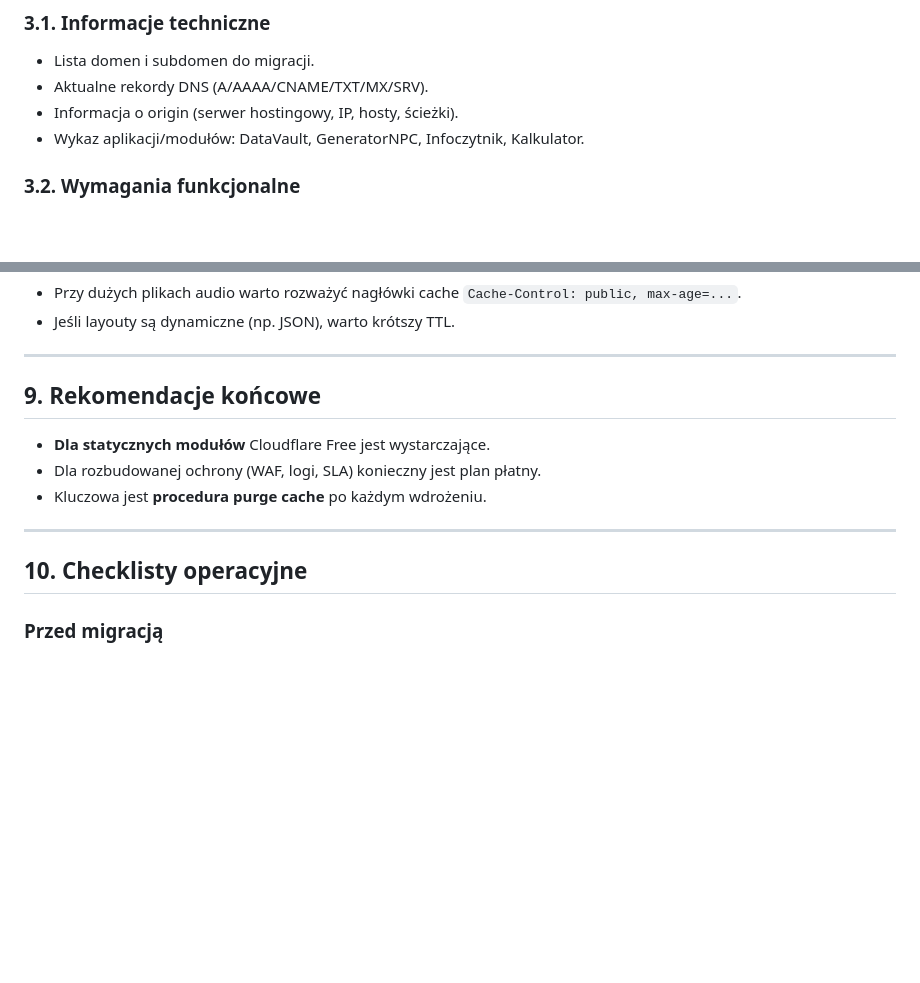
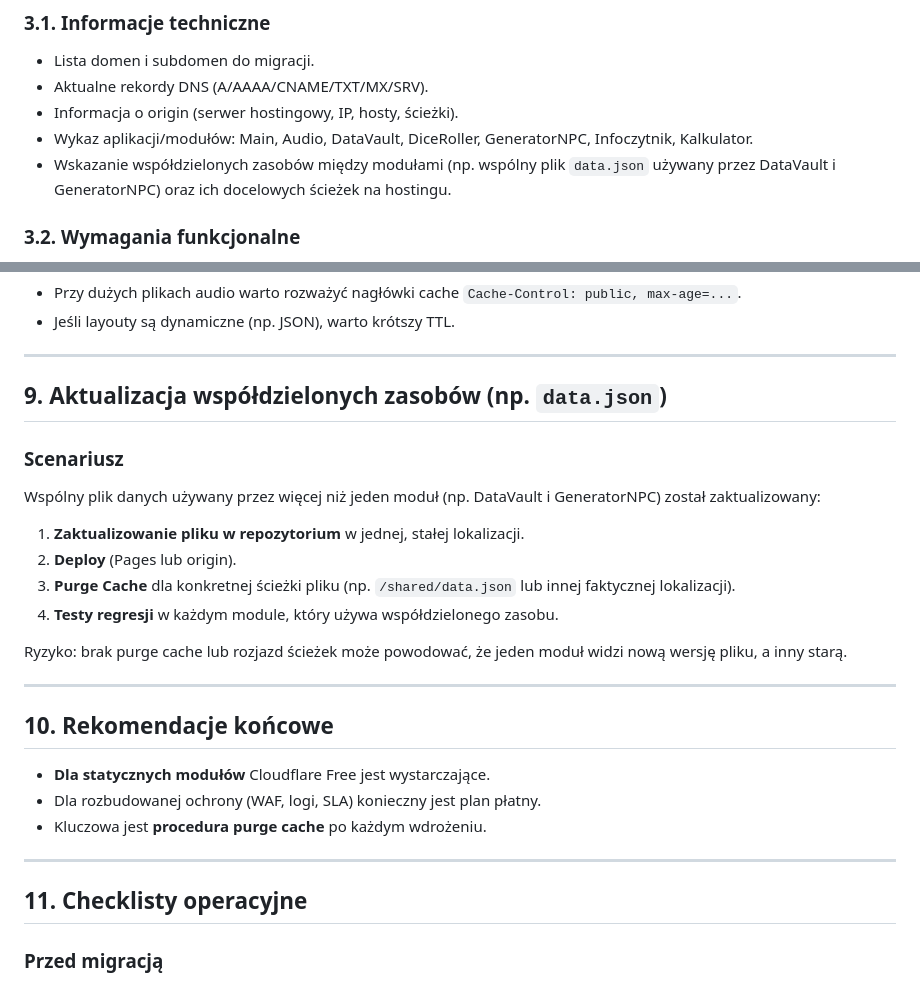
Before and after one commit to CuteLittleGoat/WrathAndGlory, a Markdown page: tmp_MigracjaDoCloudflare.md, 2 parts joined by grey strips. GitHub-like rendering; blank space fills up the shorter version.

Commit message:
Update Cloudflare migration checklist

```diff
--- a/tmp_MigracjaDoCloudflare.md
+++ b/tmp_MigracjaDoCloudflare.md
@@ -48,7 +48,8 @@ Poniższa analiza zakłada migrację publicznie dostępnej strony głównej repo
 - Lista domen i subdomen do migracji.
 - Aktualne rekordy DNS (A/AAAA/CNAME/TXT/MX/SRV).
 - Informacja o origin (serwer hostingowy, IP, hosty, ścieżki).
-- Wykaz aplikacji/modułów: DataVault, GeneratorNPC, Infoczytnik, Kalkulator.
+- Wykaz aplikacji/modułów: Main, Audio, DataVault, DiceRoller, GeneratorNPC, Infoczytnik, Kalkulator.
+- Wskazanie współdzielonych zasobów między modułami (np. wspólny plik `data.json` używany przez DataVault i GeneratorNPC) oraz ich docelowych ścieżek na hostingu.
 
 ### 3.2. Wymagania funkcjonalne
 - Czy aplikacje są statyczne czy mają elementy dynamiczne.
@@ -138,14 +139,27 @@ W Infoczytniku dochodzą nowe pliki (layouty, dźwięki, obrazy):
 
 ---
 
-## 9. Rekomendacje końcowe
+## 9. Aktualizacja współdzielonych zasobów (np. `data.json`)
+
+### Scenariusz
+Wspólny plik danych używany przez więcej niż jeden moduł (np. DataVault i GeneratorNPC) został zaktualizowany:
+1. **Zaktualizowanie pliku w repozytorium** w jednej, stałej lokalizacji.
+2. **Deploy** (Pages lub origin).
+3. **Purge Cache** dla konkretnej ścieżki pliku (np. `/shared/data.json` lub innej faktycznej lokalizacji).
+4. **Testy regresji** w każdym module, który używa współdzielonego zasobu.
+
+Ryzyko: brak purge cache lub rozjazd ścieżek może powodować, że jeden moduł widzi nową wersję pliku, a inny starą.
+
+---
+
+## 10. Rekomendacje końcowe
 - **Dla statycznych modułów** Cloudflare Free jest wystarczające.
 - Dla rozbudowanej ochrony (WAF, logi, SLA) konieczny jest plan płatny.
 - Kluczowa jest **procedura purge cache** po każdym wdrożeniu.
 
 ---
 
-## 10. Checklisty operacyjne
+## 11. Checklisty operacyjne
 
 ### Przed migracją
 - [ ] Backup DNS
```
